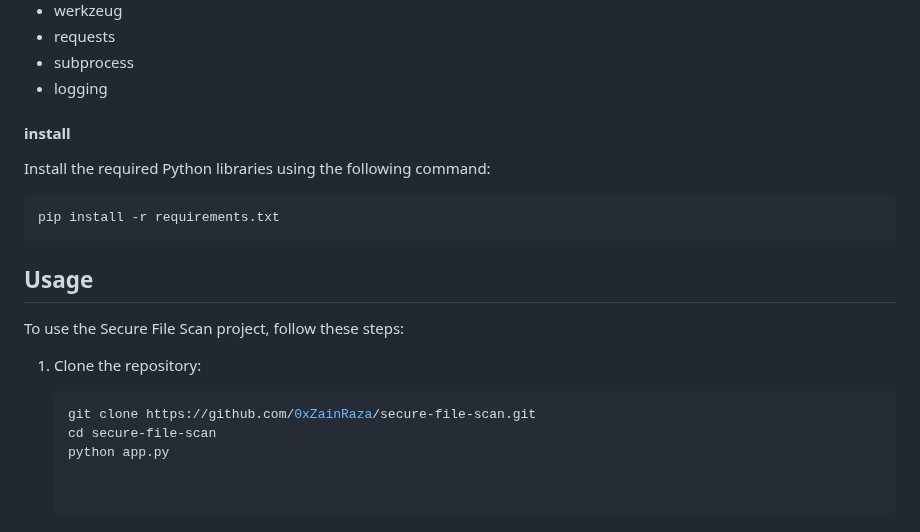
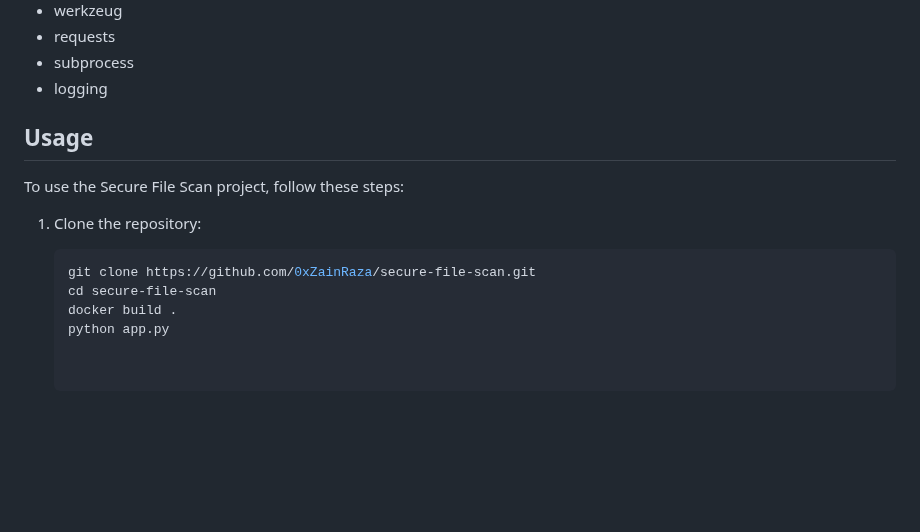
Before and after one commit to 0xZainRaza/Secure-File-Scan, a Markdown page: README.md, the part around the change. Rendered like a GitHub page; blank space fills up the shorter version.

````diff
--- a/README.md
+++ b/README.md
@@ -84,11 +84,6 @@ Ensure you have Python3.10 or above along with these libraries:
 - subprocess
 - logging
 
-#### install
-
-Install the required Python libraries using the following command:
-
-    pip install -r requirements.txt
 
 
 
@@ -101,6 +96,7 @@ To use the Secure File Scan project, follow these steps:
    ```bash
    git clone https://github.com/0xZainRaza/secure-file-scan.git
    cd secure-file-scan
+   docker build .
    python app.py
 
 
````
